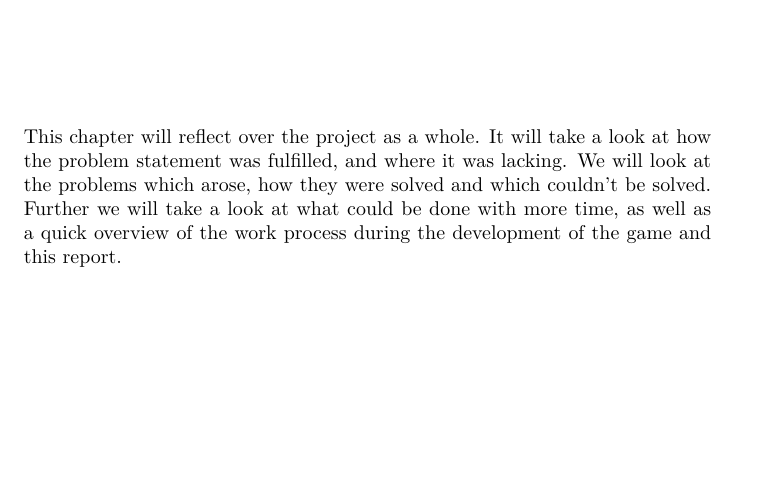
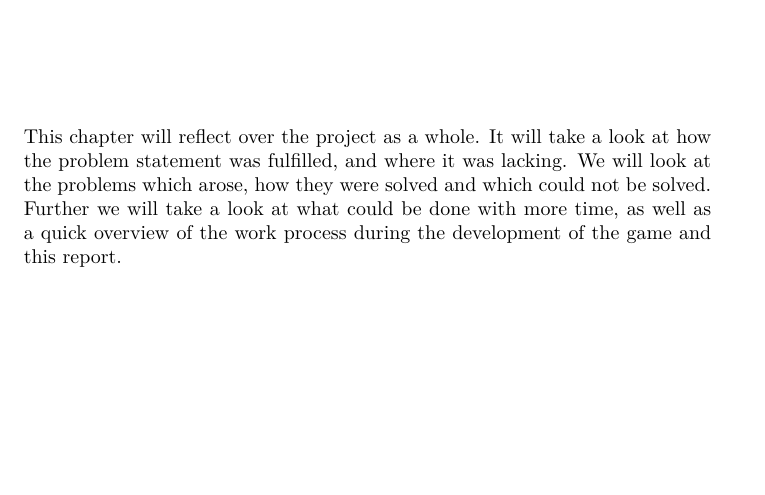
Before and after one commit to Bendername/sp802f15Report, a LaTeX thesis (Main.tex, which reads sections/evaluation/evaluation.tex): part of page 57 of 65, cut so that both start at the same text. Compiled offline with pdfLaTeX.

Commit message:
couldn't -> could not

```diff
--- a/sections/evaluation/evaluation.tex
+++ b/sections/evaluation/evaluation.tex
@@ -1,5 +1,5 @@
 \chapter{Evaluation}
-This chapter will reflect over the project as a whole. It will take a look at how the problem statement was fulfilled, and where it was lacking. We will look at the problems which arose, how they were solved and which couldn't be solved. Further we will take a look at what could be done with more time, as well as a quick overview of the work process during the development of the game and this report.
+This chapter will reflect over the project as a whole. It will take a look at how the problem statement was fulfilled, and where it was lacking. We will look at the problems which arose, how they were solved and which could not be solved. Further we will take a look at what could be done with more time, as well as a quick overview of the work process during the development of the game and this report.
 
 \section{Work Process}
 \input{sections/evaluation/workprocess}
```
